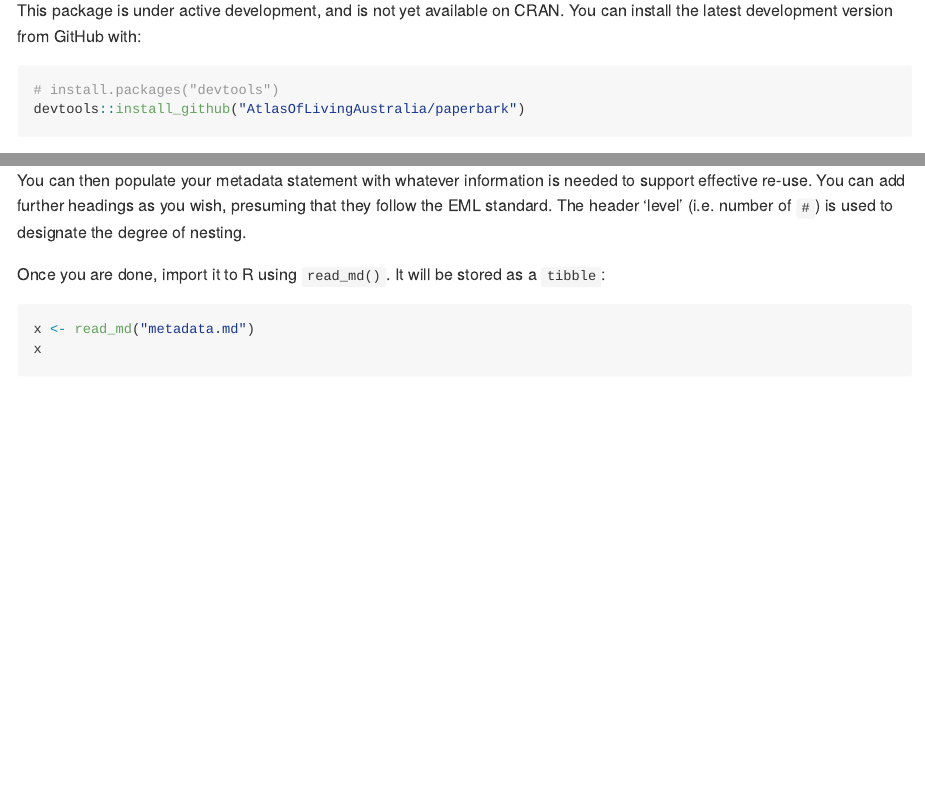
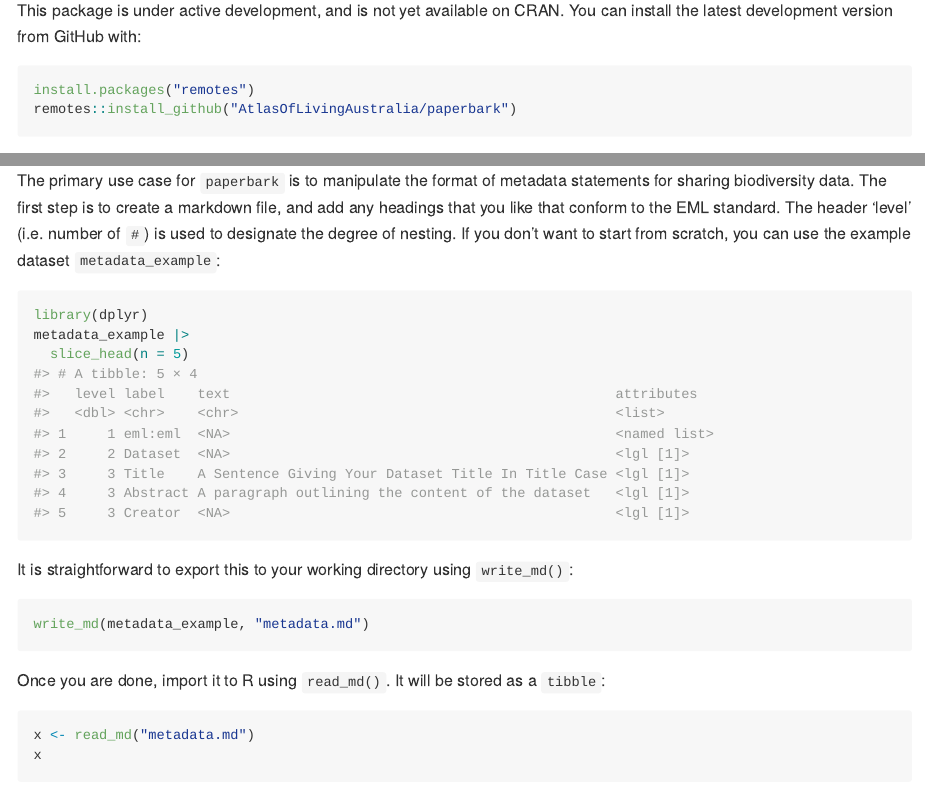
Before and after one commit to AtlasOfLivingAustralia/delma, an R Markdown document (README.Rmd): the page in a window 1100 px wide, from 410 px down, and a second part further down, joined at a grey line. Rendered offline with R 4.5, knitr and Pandoc, with nearby package versions; some code elsewhere in the file could not run offline.

````diff
--- a/README.Rmd
+++ b/README.Rmd
@@ -28,8 +28,8 @@
 can install the latest development version from GitHub with:
 
 ```{r, eval = FALSE}
-# install.packages("devtools")
-devtools::install_github("AtlasOfLivingAustralia/paperbark")
+install.packages("remotes")
+remotes::install_github("AtlasOfLivingAustralia/paperbark")
 ```
 
 Load the package:
@@ -44,3 +45,9 @@
 
 ## Basic usage
 
+The primary use case for `paperbark` is to manipulate the format of metadata
+statements for sharing biodiversity data. The first step is to create a markdown
+file, and add any headings that you like that conform to the EML standard. The
+header 'level' (i.e. number of `#`) is used to designate the degree of nesting.
+If you don't want to start from scratch, you can use the example dataset
+`metadata_example`:
@@ -51,12 +54,15 @@
 
-```{r, echo = FALSE}
-as_eml_chr(metadata_example)[1:10] # a bit ugly. remove_eml_header() not working
+```{r}
+library(dplyr)
+metadata_example |>
+  slice_head(n = 5)
 ```
 
-You can then populate your metadata statement with whatever
-information is needed to support effective re-use. You can add further headings
-as you wish, presuming that they follow the EML standard. The header 'level'
-(i.e. number of `#`) is used to designate the degree of nesting.
+It is straightforward to export this to your working directory using `write_md()`:
+
+```{r, eval=FALSE}
+write_md(metadata_example, "metadata.md")
+```
 
 Once you are done, import it to R using `read_md()`. It will be stored as a
 `tibble`:
--- a/_pkgdown.yml
+++ b/_pkgdown.yml
@@ -26,7 +26,6 @@
 reference:
 - title: Basic usage
   contents:
-  - use_metadata
   - metadata_example
   - read_eml
   - read_md
````
Also changed, not shown: R/add_eml_header.R (+1 -1 lines), R/paperbark-package.R (+0 -1 lines), R/use_metadata.R (deleted, +0 -29 lines), README.md, data/metadata_example.rda, README.Rmd (5 more changed lines), 3 other files.
